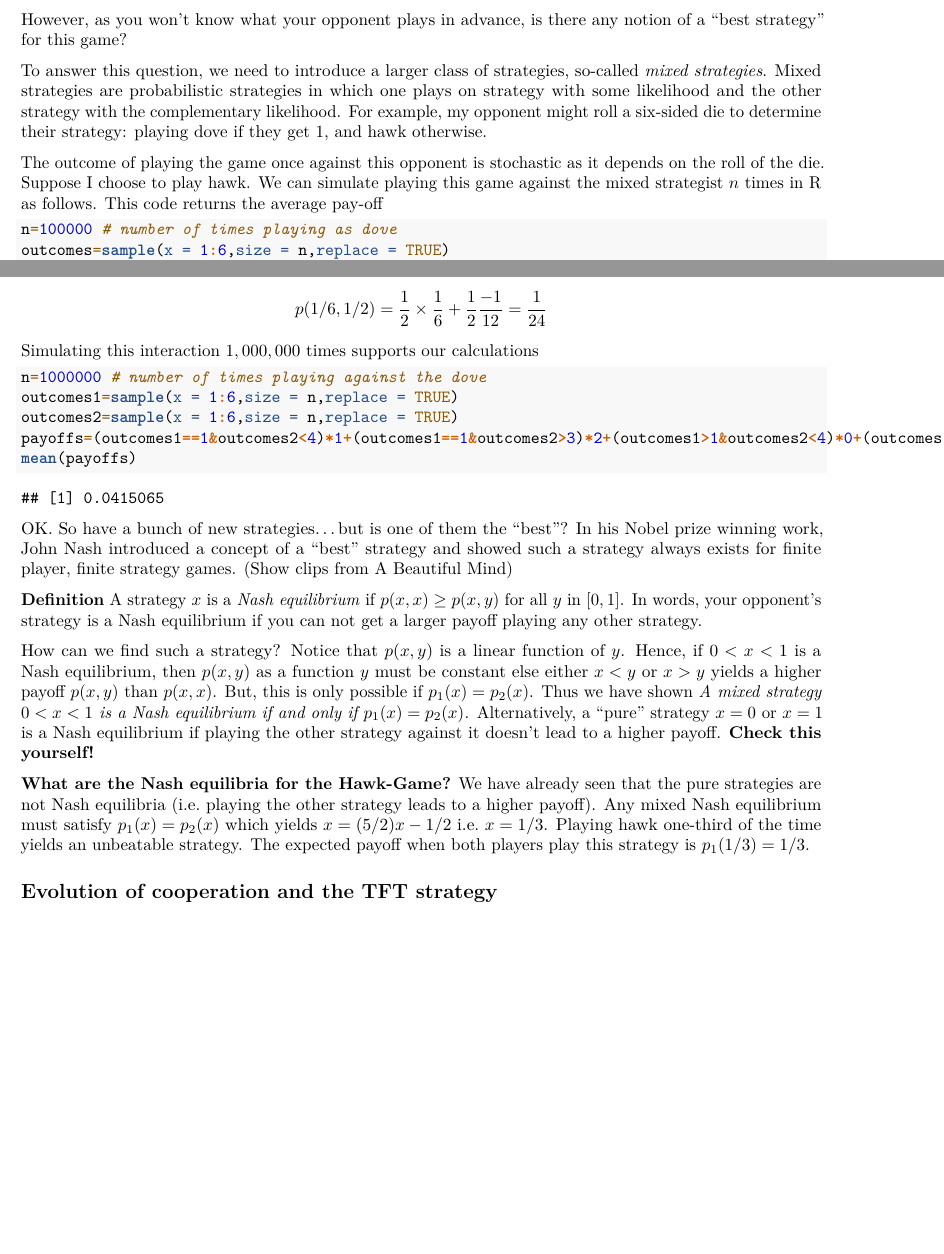
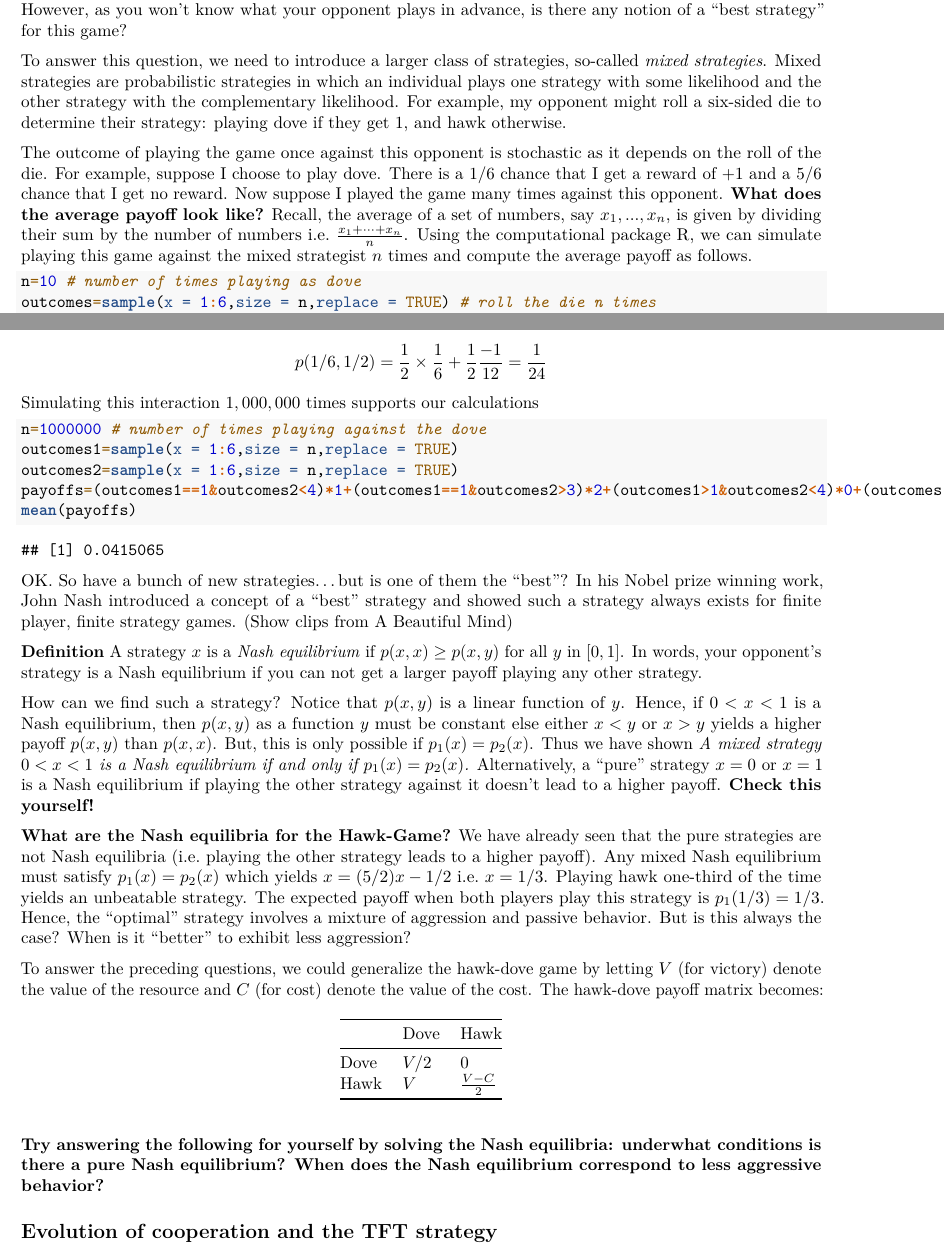
Before and after one commit to sebastian-schreiber/COSMOS, an R Markdown document (Static.Rmd): two parts of pages 3 and 4 of 5 before the commit and two parts of pages 3 and 6 of 7 after it, joined at a grey line, cut so that both start at the same text, the shorter picture padded with empty space. Rendered offline with R 4.5, knitr and Pandoc, then LaTeX, with nearby package versions; both versions are drawn in the output format of the newer one; code that draws random numbers runs with fixed seeds of ours.

Commit message:
more updates

````diff
--- a/Static.Rmd
+++ b/Static.Rmd
@@ -3,4 +3,4 @@ title: 'Evolutionary Games'
 author: "Sebastian Schreiber"
 date: "July 7, 2015"
-output: html_document
+output: pdf_document
 ---
@@ -75,9 +78,9 @@ where the payoff from the hawk-hawk interaction corresponds to the average outco
 
 **Does this game have a dominant strategy? If not, why not?** Well, if your opponent plays dove, the best strategy is to play hawk. Alternatively, if your opponent plays hawk, the best strategy is to play dove. However, as you won't know what your opponent plays in advance, is there any notion of a "best strategy" for this game?
 
-To answer this question, we need to introduce a larger class of strategies, so-called *mixed strategies*. Mixed strategies are probabilistic strategies in which one plays on strategy with some likelihood and the other strategy with the complementary likelihood. For example, my opponent might roll a six-sided die to determine their strategy: playing dove if they get $1$, and hawk otherwise.
+To answer this question, we need to introduce a larger class of strategies, so-called *mixed strategies*. Mixed strategies are probabilistic strategies in which an individual plays one strategy with some likelihood and the other strategy with the complementary likelihood. For example, my opponent might roll a six-sided die to determine their strategy: playing dove if they get $1$, and hawk otherwise.
 
-The outcome of playing the game once against this opponent is stochastic as it depends on the roll of the die. Suppose I choose to play hawk. We can simulate playing this game against the mixed strategist $n$ times in R as follows. This code returns the average pay-off
-```{r}
-n=100000 # number of times playing as dove
-outcomes=sample(x = 1:6,size = n,replace = TRUE)
+The outcome of playing the game once against this opponent is stochastic as it depends on the roll of the die. For example, suppose I choose to play dove. There is a $1/6$ chance that I get a reward of $+1$ and a $5/6$ chance that I get no reward. Now suppose I played the game many times against this opponent. **What does the average payoff look like?** Recall, the average of a set of numbers, say $x_1,...,x_n$, is given by dividing their sum by the number of numbers i.e. $\frac{x_1+\dots+x_n}{n}$. Using the computational package R, we can simulate playing this game against the mixed strategist $n$ times and compute the average payoff as follows.
+```{r,fig.width=4,fig.height=4}
+n=10 # number of times playing as dove
+outcomes=sample(x = 1:6,size = n,replace = TRUE) # roll the die n times
@@ -143,8 +148,16 @@ OK. So have a bunch of new strategies...but is one of them the "best"?  In his N
 
 How can we find such a strategy? Notice that  $p(x,y)$ is a linear function of $y$. Hence, if $0<x<1$ is a Nash equilibrium, then $p(x,y)$ as a function $y$ must be constant else either $x<y$ or $x>y$ yields a higher payoff $p(x,y)$ than $p(x,x)$. But, this is only possible if $p_1(x)=p_2(x)$. Thus we have shown *A mixed strategy $0<x<1$ is a Nash equilibrium if and only if $p_1(x)=p_2(x)$.* Alternatively,  a "pure" strategy $x=0$ or $x=1$ is a Nash equilibrium if playing the other strategy against it doesn't lead to a higher payoff. **Check this yourself!**
 
-**What are the Nash equilibria for the Hawk-Game?** We have already seen that the pure strategies are not Nash equilibria (i.e. playing the other strategy leads to a higher payoff). Any mixed Nash equilibrium must satisfy $p_1(x)=p_2(x)$ which yields $x=(5/2)x-1/2$ i.e. $x=1/3$. Playing hawk one-third of the time yields an unbeatable strategy. The expected payoff when both players play this strategy is $p_1(1/3)=1/3$.
+**What are the Nash equilibria for the Hawk-Game?** We have already seen that the pure strategies are not Nash equilibria (i.e. playing the other strategy leads to a higher payoff). Any mixed Nash equilibrium must satisfy $p_1(x)=p_2(x)$ which yields $x=(5/2)x-1/2$ i.e. $x=1/3$. Playing hawk one-third of the time yields an unbeatable strategy. The expected payoff when both players play this strategy is $p_1(1/3)=1/3$. Hence, the "optimal" strategy involves a mixture of aggression and passive behavior. But is this always the case? When is it "better" to exhibit less aggression?
 
+To answer the preceding questions, we could generalize the hawk-dove game by letting $V$ (for victory) denote the value of the resource and $C$ (for cost) denote the value of the cost. The hawk-dove payoff matrix becomes:
+
+||Dove|Hawk
+---|---------|------
+Dove|$V/2$|$0$
+Hawk|$V$|$\frac{V-C}{2}$
+
+**Try answering the following for yourself by solving the Nash equilibria: underwhat conditions is there a pure Nash equilibrium? When does the Nash equilibrium correspond to less aggressive behavior?**
 
 ## Evolution of cooperation and the TFT strategy
 
````
Also changed, not shown: Static.html, Static.pdf, Static.Rmd (15 more changed lines).
